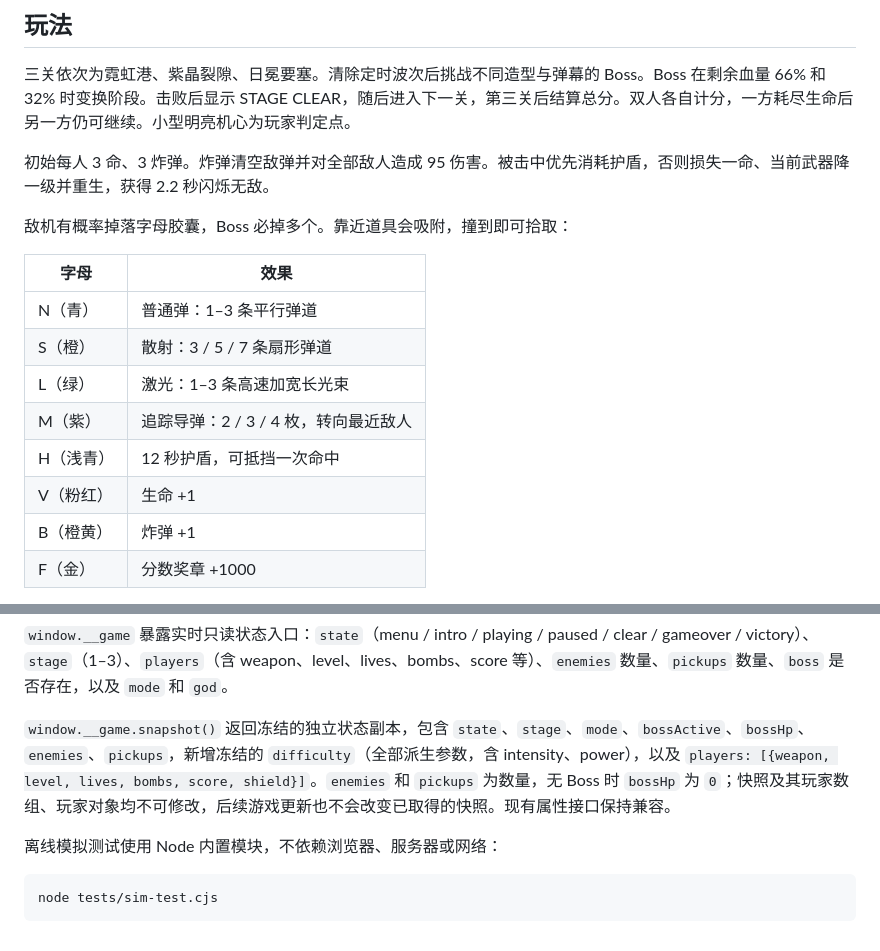
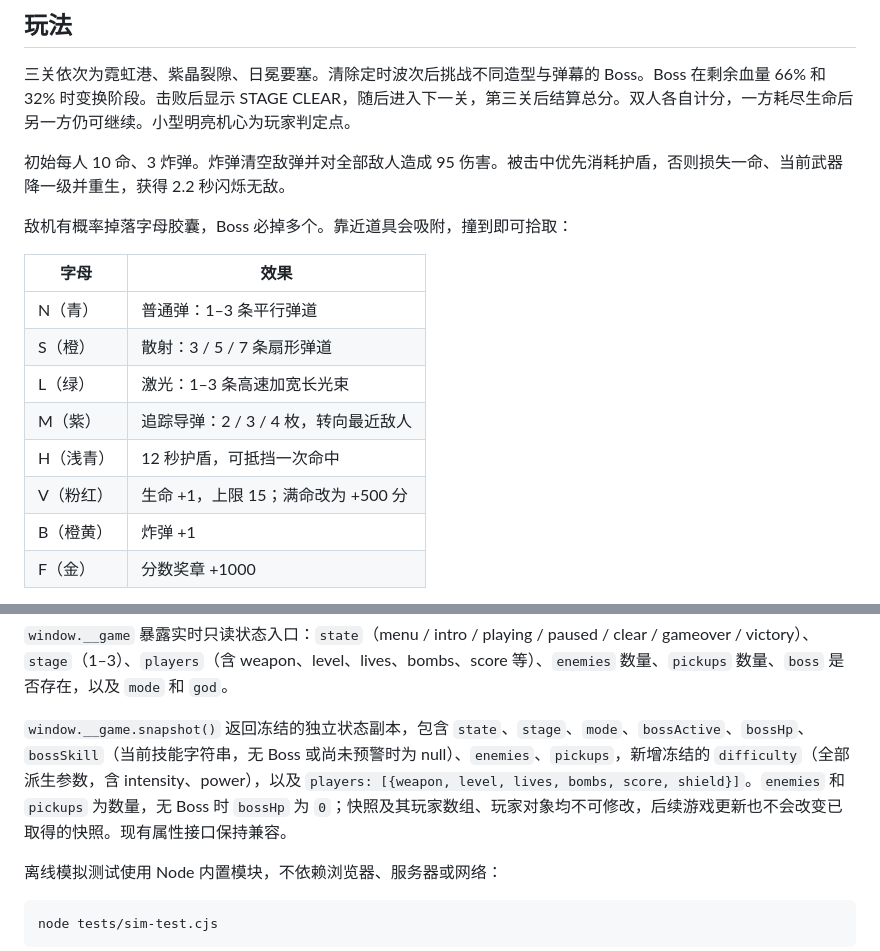
Before and after one commit to waynenb/shmup-game, a Markdown page: README.md, 2 parts joined by grey strips. Drawn GitHub-style.

```diff
--- a/README.md
+++ b/README.md
@@ -14,7 +14,7 @@
 
 三关依次为霓虹港、紫晶裂隙、日冕要塞。清除定时波次后挑战不同造型与弹幕的 Boss。Boss 在剩余血量 66% 和 32% 时变换阶段。击败后显示 STAGE CLEAR，随后进入下一关，第三关后结算总分。双人各自计分，一方耗尽生命后另一方仍可继续。小型明亮机心为玩家判定点。
 
-初始每人 3 命、3 炸弹。炸弹清空敌弹并对全部敌人造成 95 伤害。被击中优先消耗护盾，否则损失一命、当前武器降一级并重生，获得 2.2 秒闪烁无敌。
+初始每人 10 命、3 炸弹。炸弹清空敌弹并对全部敌人造成 95 伤害。被击中优先消耗护盾，否则损失一命、当前武器降一级并重生，获得 2.2 秒闪烁无敌。
 
 敌机有概率掉落字母胶囊，Boss 必掉多个。靠近道具会吸附，撞到即可拾取：
 
@@ -25,7 +25,7 @@
 | L（绿） | 激光：1–3 条高速加宽长光束 |
 | M（紫） | 追踪导弹：2 / 3 / 4 枚，转向最近敌人 |
 | H（浅青） | 12 秒护盾，可抵挡一次命中 |
-| V（粉红） | 生命 +1 |
+| V（粉红） | 生命 +1，上限 15；满命改为 +500 分 |
 | B（橙黄） | 炸弹 +1 |
 | F（金） | 分数奖章 +1000 |
 
@@ -78,7 +88,7 @@ Boss 分档基础血量为 260 / 850 / 1300，基础射击间隔 2 / 0.95 / 0.7
 
 `window.__game` 暴露实时只读状态入口：`state`（menu / intro / playing / paused / clear / gameover / victory）、`stage`（1–3）、`players`（含 weapon、level、lives、bombs、score 等）、`enemies` 数量、`pickups` 数量、`boss` 是否存在，以及 `mode` 和 `god`。
 
-`window.__game.snapshot()` 返回冻结的独立状态副本，包含 `state`、`stage`、`mode`、`bossActive`、`bossHp`、`enemies`、`pickups`，新增冻结的 `difficulty`（全部派生参数，含 intensity、power），以及 `players: [{weapon, level, lives, bombs, score, shield}]`。`enemies` 和 `pickups` 为数量，无 Boss 时 `bossHp` 为 `0`；快照及其玩家数组、玩家对象均不可修改，后续游戏更新也不会改变已取得的快照。现有属性接口保持兼容。
+`window.__game.snapshot()` 返回冻结的独立状态副本，包含 `state`、`stage`、`mode`、`bossActive`、`bossHp`、`bossSkill`（当前技能字符串，无 Boss 或尚未预警时为 null）、`enemies`、`pickups`，新增冻结的 `difficulty`（全部派生参数，含 intensity、power），以及 `players: [{weapon, level, lives, bombs, score, shield}]`。`enemies` 和 `pickups` 为数量，无 Boss 时 `bossHp` 为 `0`；快照及其玩家数组、玩家对象均不可修改，后续游戏更新也不会改变已取得的快照。现有属性接口保持兼容。
 
 离线模拟测试使用 Node 内置模块，不依赖浏览器、服务器或网络：
 
```
Also changed, not shown: other parts of README.md (+20 -10 lines), screenshots/10_spread3_laser3.png, screenshots/14_stage_clear.png, screenshots/17_boss_stage3.png, 7 other files.
